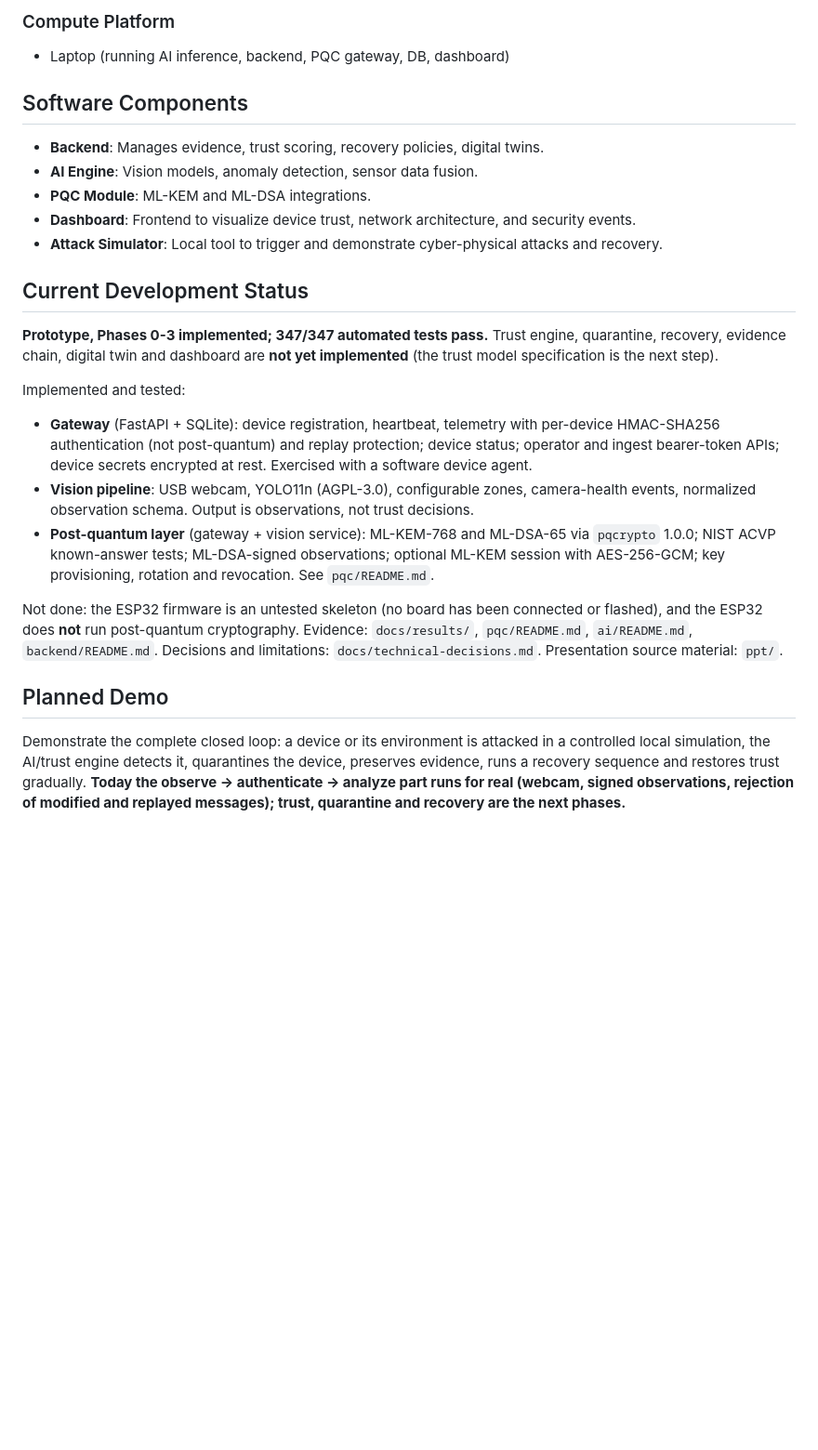
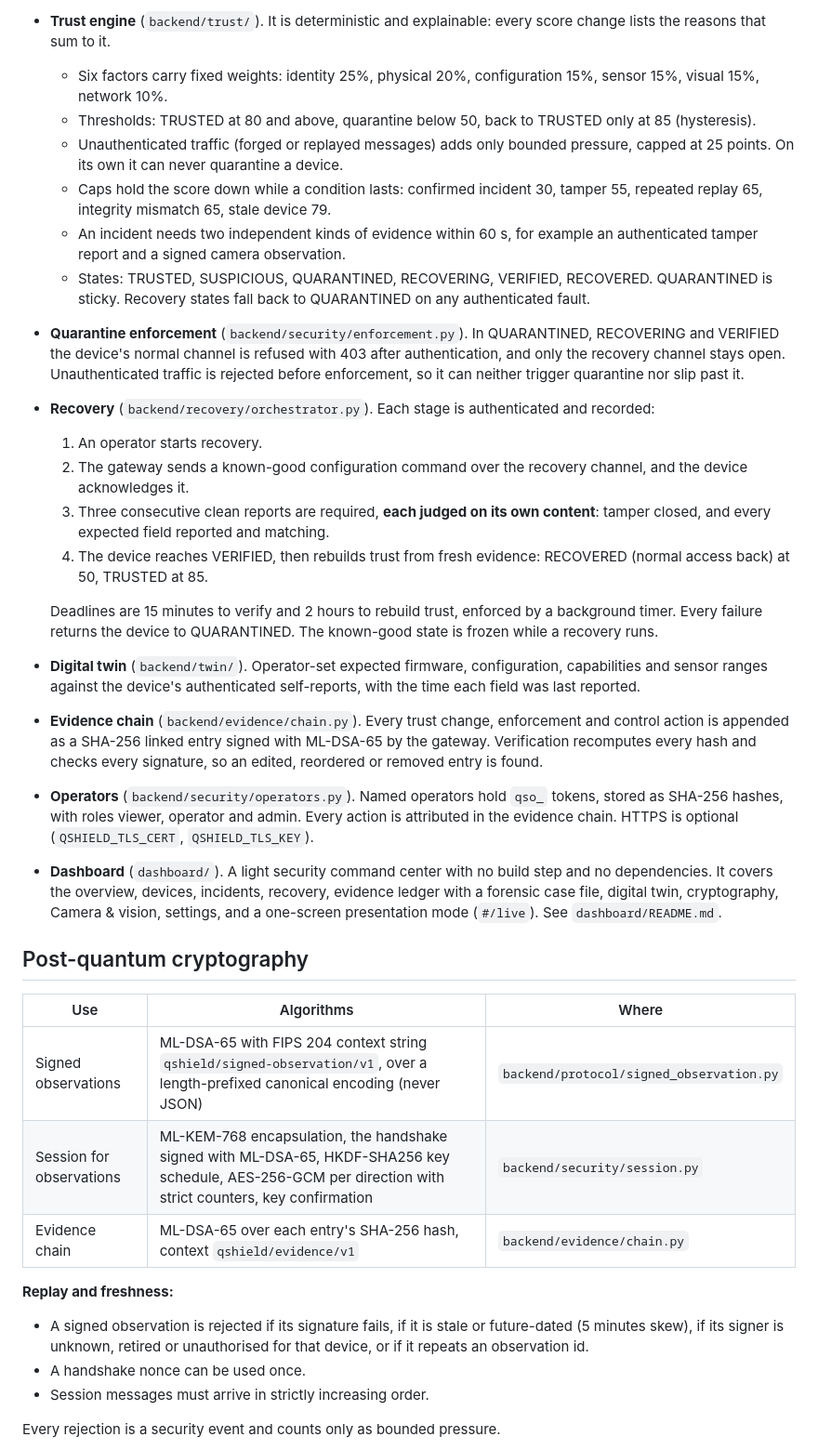
Before and after one commit to Zynx095/Q-shield, a Markdown page: README.md, the part around one of its changes. Shown at 93% size. GitHub-like rendering; blank space fills up the shorter version.

```diff
--- a/README.md
+++ b/README.md
@@ -44,24 +39,55 @@ Our novelty lies in the **integrated, closed-loop architecture** rather than ind
 
-### Compute Platform
-- Laptop (running AI inference, backend, PQC gateway, DB, dashboard)
+- **Trust engine** (`backend/trust/`). It is deterministic and explainable: every score change lists the reasons that
+  sum to it.
+  - Six factors carry fixed weights: identity 25%, physical 20%, configuration 15%, sensor 15%, visual 15%,
+    network 10%.
+  - Thresholds: TRUSTED at 80 and above, quarantine below 50, back to TRUSTED only at 85 (hysteresis).
+  - Unauthenticated traffic (forged or replayed messages) adds only bounded pressure, capped at 25 points. On its own
+    it can never quarantine a device.
+  - Caps hold the score down while a condition lasts: confirmed incident 30, tamper 55, repeated replay 65, integrity
+    mismatch 65, stale device 79.
+  - An incident needs two independent kinds of evidence within 60 s, for example an authenticated tamper report and a
+    signed camera observation.
+  - States: TRUSTED, SUSPICIOUS, QUARANTINED, RECOVERING, VERIFIED, RECOVERED. QUARANTINED is sticky. Recovery states
+    fall back to QUARANTINED on any authenticated fault.
+- **Quarantine enforcement** (`backend/security/enforcement.py`). In QUARANTINED, RECOVERING and VERIFIED the
+  device's normal channel is refused with 403 after authentication, and only the recovery channel stays open.
+  Unauthenticated traffic is rejected before enforcement, so it can neither trigger quarantine nor slip past it.
+- **Recovery** (`backend/recovery/orchestrator.py`). Each stage is authenticated and recorded:
+  1. An operator starts recovery.
+  2. The gateway sends a known-good configuration command over the recovery channel, and the device acknowledges it.
+  3. Three consecutive clean reports are required, **each judged on its own content**: tamper closed, and every
+     expected field reported and matching.
+  4. The device reaches VERIFIED, then rebuilds trust from fresh evidence: RECOVERED (normal access back) at 50,
+     TRUSTED at 85.
 
-## Software Components
-- **Backend**: Manages evidence, trust scoring, recovery policies, digital twins.
-- **AI Engine**: Vision models, anomaly detection, sensor data fusion.
-- **PQC Module**: ML-KEM and ML-DSA integrations.
-- **Dashboard**: Frontend to visualize device trust, network architecture, and security events.
-- **Attack Simulator**: Local tool to trigger and demonstrate cyber-physical attacks and recovery.
+  Deadlines are 15 minutes to verify and 2 hours to rebuild trust, enforced by a background timer. Every failure
+  returns the device to QUARANTINED. The known-good state is frozen while a recovery runs.
+- **Digital twin** (`backend/twin/`). Operator-set expected firmware, configuration, capabilities and sensor ranges
+  against the device's authenticated self-reports, with the time each field was last reported.
+- **Evidence chain** (`backend/evidence/chain.py`). Every trust change, enforcement and control action is appended
+  as a SHA-256 linked entry signed with ML-DSA-65 by the gateway. Verification recomputes every hash and checks every
+  signature, so an edited, reordered or removed entry is found.
+- **Operators** (`backend/security/operators.py`). Named operators hold `qso_` tokens, stored as SHA-256 hashes, with
+  roles viewer, operator and admin. Every action is attributed in the evidence chain. HTTPS is optional
+  (`QSHIELD_TLS_CERT`, `QSHIELD_TLS_KEY`).
+- **Dashboard** (`dashboard/`). A light security command center with no build step and no dependencies. It covers the
+  overview, devices, incidents, recovery, evidence ledger with a forensic case file, digital twin, cryptography,
+  Camera & vision, settings, and a one-screen presentation mode (`#/live`). See `dashboard/README.md`.
 
-## Current Development Status
-**Prototype, Phases 0-3 implemented; 347/347 automated tests pass.** Trust engine, quarantine, recovery, evidence chain, digital twin and dashboard are **not yet implemented** (the trust model specification is the next step).
+## Post-quantum cryptography
 
-Implemented and tested:
-- **Gateway** (FastAPI + SQLite): device registration, heartbeat, telemetry with per-device HMAC-SHA256 authentication (not post-quantum) and replay protection; device status; operator and ingest bearer-token APIs; device secrets encrypted at rest. Exercised with a software device agent.
-- **Vision pipeline**: USB webcam, YOLO11n (AGPL-3.0), configurable zones, camera-health events, normalized observation schema. Output is observations, not trust decisions.
-- **Post-quantum layer** (gateway + vision service): ML-KEM-768 and ML-DSA-65 via `pqcrypto` 1.0.0; NIST ACVP known-answer tests; ML-DSA-signed observations; optional ML-KEM session with AES-256-GCM; key provisioning, rotation and revocation. See `pqc/README.md`.
+| Use | Algorithms | Where |
+|---|---|---|
+| Signed observations | ML-DSA-65 with FIPS 204 context string `qshield/signed-observation/v1`, over a length-prefixed canonical encoding (never JSON) | `backend/protocol/signed_observation.py` |
+| Session for observations | ML-KEM-768 encapsulation, the handshake signed with ML-DSA-65, HKDF-SHA256 key schedule, AES-256-GCM per direction with strict counters, key confirmation | `backend/security/session.py` |
+| Evidence chain | ML-DSA-65 over each entry's SHA-256 hash, context `qshield/evidence/v1` | `backend/evidence/chain.py` |
 
-Not done: the ESP32 firmware is an untested skeleton (no board has been connected or flashed), and the ESP32 does **not** run post-quantum cryptography. Evidence: `docs/results/`, `pqc/README.md`, `ai/README.md`, `backend/README.md`. Decisions and limitations: `docs/technical-decisions.md`. Presentation source material: `ppt/`.
+**Replay and freshness:**
+- A signed observation is rejected if its signature fails, if it is stale or future-dated (5 minutes skew), if its
+  signer is unknown, retired or unauthorised for that device, or if it repeats an observation id.
+- A handshake nonce can be used once.
+- Session messages must arrive in strictly increasing order.
 
-## Planned Demo
-Demonstrate the complete closed loop: a device or its environment is attacked in a controlled local simulation, the AI/trust engine detects it, quarantines the device, preserves evidence, runs a recovery sequence and restores trust gradually. **Today the observe -> authenticate -> analyze part runs for real (webcam, signed observations, rejection of modified and replayed messages); trust, quarantine and recovery are the next phases.**
+Every rejection is a security event and counts only as bounded pressure.
 
```
Also changed, not shown: other parts of README.md (+100 -36 lines).
